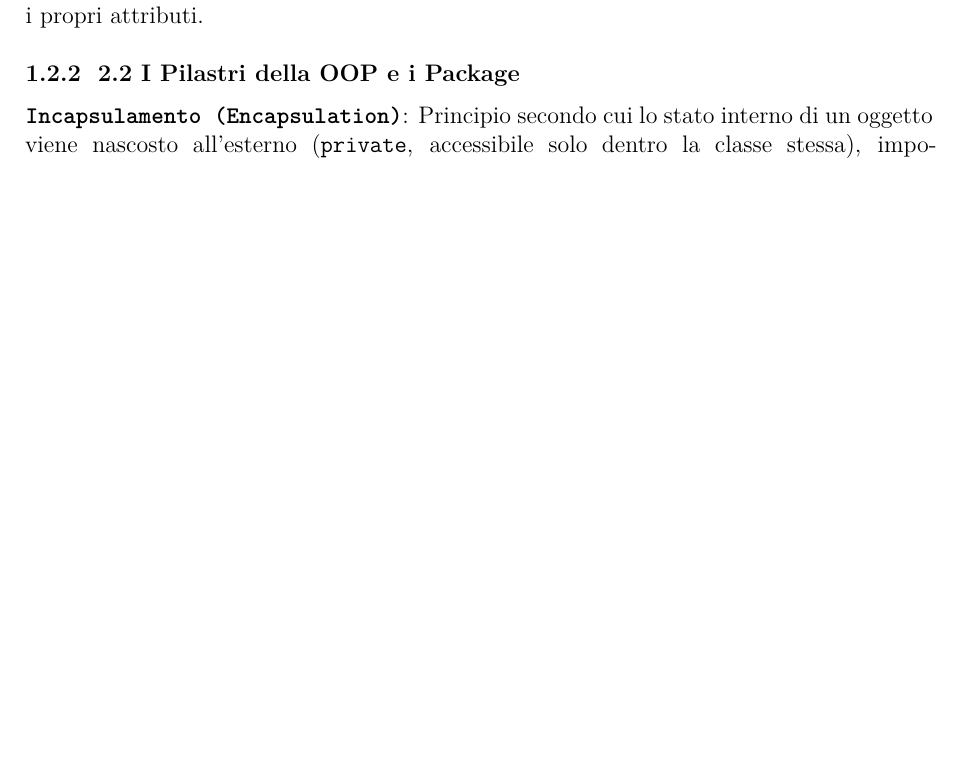
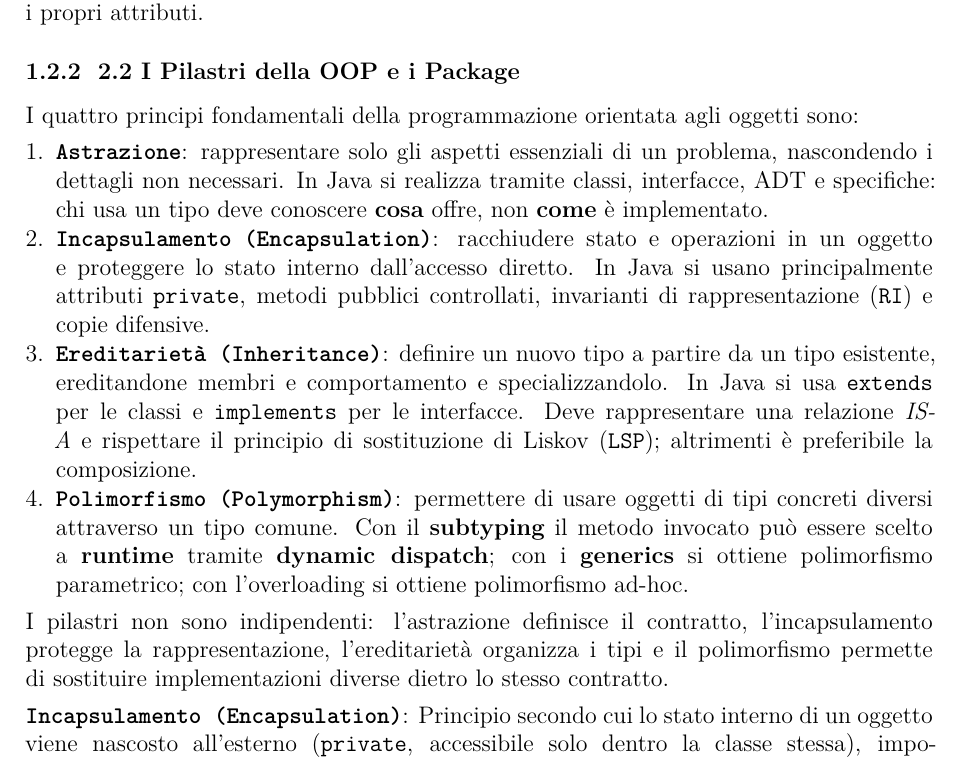
Before and after one commit to TheDollMaster98/java-uni, a LaTeX document (guide/latex/main.tex, which reads guide/latex/teoria-trascrizione.tex): part of page 4 of 25, cut so that both start at the same text, the shorter picture padded with empty space. Compiled offline with XeLaTeX.

Commit message:
Aggiungi i quattro principi fondamentali della programmazione orientata agli oggetti nella guida teorica

```diff
--- a/guide/latex/teoria-trascrizione.tex
+++ b/guide/latex/teoria-trascrizione.tex
@@ -103,6 +103,20 @@ Una buona decomposizione produce \textbf{moduli} (blocchi autonomi di codice) ca
 \textbf{\texttt{Oggetto (Istanza)}}: Una singola entità concreta creata in memoria a \textbf{runtime} (durante l'esecuzione del programma) a partire da una classe, caratterizzata da valori specifici per i propri attributi.
 
 \subsubsection{2.2 I Pilastri della OOP e i Package}\label{2-2-i-pilastri-della-oop-e-i-package}
+
+I quattro principi fondamentali della programmazione orientata agli oggetti sono:
+
+\begin{enumerate}
+\item \textbf{\texttt{Astrazione}}: rappresentare solo gli aspetti essenziali di un problema, nascondendo i dettagli non necessari. In Java si realizza tramite classi, interfacce, ADT e specifiche: chi usa un tipo deve conoscere \textbf{cosa} offre, non \textbf{come} è implementato.
+
+\item \textbf{\texttt{Incapsulamento (Encapsulation)}}: racchiudere stato e operazioni in un oggetto e proteggere lo stato interno dall'accesso diretto. In Java si usano principalmente attributi \texttt{private}, metodi pubblici controllati, invarianti di rappresentazione (\texttt{RI}) e copie difensive.
+
+\item \textbf{\texttt{Ereditarietà (Inheritance)}}: definire un nuovo tipo a partire da un tipo esistente, ereditandone membri e comportamento e specializzandolo. In Java si usa \texttt{extends} per le classi e \texttt{implements} per le interfacce. Deve rappresentare una relazione \emph{IS-A} e rispettare il principio di sostituzione di Liskov (\texttt{LSP}); altrimenti è preferibile la composizione.
+
+\item \textbf{\texttt{Polimorfismo (Polymorphism)}}: permettere di usare oggetti di tipi concreti diversi attraverso un tipo comune. Con il \textbf{subtyping} il metodo invocato può essere scelto a \textbf{runtime} tramite \textbf{dynamic dispatch}; con i \textbf{generics} si ottiene polimorfismo parametrico; con l'overloading si ottiene polimorfismo ad-hoc.
+\end{enumerate}
+
+I pilastri non sono indipendenti: l'astrazione definisce il contratto, l'incapsulamento protegge la rappresentazione, l'ereditarietà organizza i tipi e il polimorfismo permette di sostituire implementazioni diverse dietro lo stesso contratto.
 
 \textbf{\texttt{Incapsulamento (Encapsulation)}}: Principio secondo cui lo stato interno di un oggetto viene nascosto all'esterno (\texttt{private}, accessibile solo dentro la classe stessa), imponendo che ogni ispezione o modifica avvenga esclusivamente attraverso i metodi pubblici dell'oggetto stesso, garantendo così la coerenza dello stato.
 
```
Also changed, not shown: guide/teoria-trascrizione.md (+12 -0 lines).
